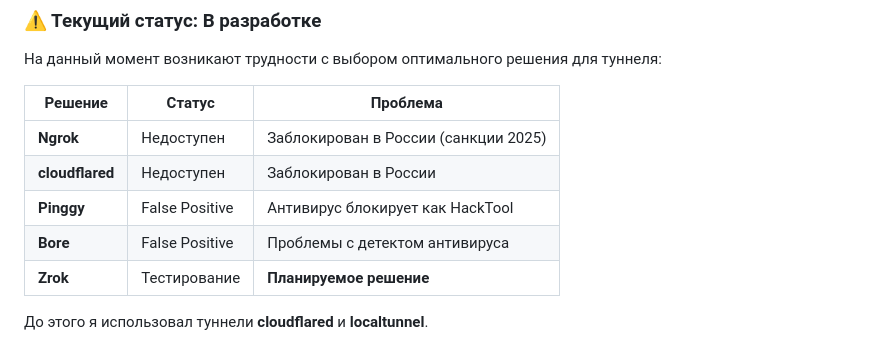
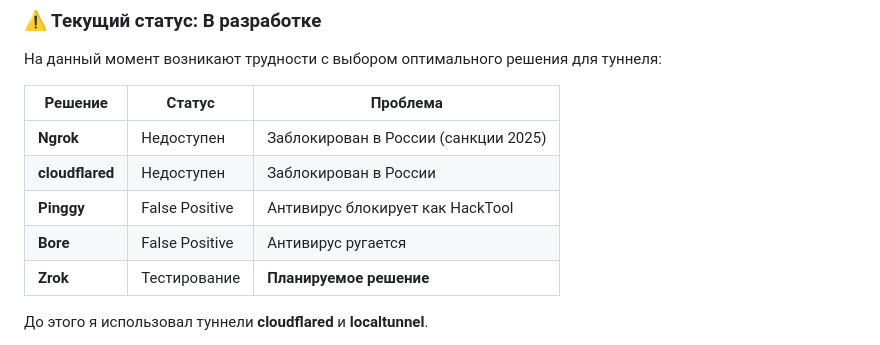
Before and after one commit to SkyGet0/FileGet, a Markdown page: README.md, the part around the change. GitHub-like rendering.

```diff
--- a/README.md
+++ b/README.md
@@ -109,7 +109,7 @@ C:\FileGet\Files
 | **Ngrok** | Недоступен | Заблокирован в России (санкции 2025) |
 | **cloudflared** | Недоступен | Заблокирован в России |
 | **Pinggy** | False Positive | Антивирус блокирует как HackTool |
-| **Bore** | False Positive | Проблемы с детектом антивируса |
+| **Bore** | False Positive | Антивирус ругается |
 | **Zrok** | Тестирование | **Планируемое решение** |
 
 До этого я использовал туннели **cloudflared** и **localtunnel**.
```
